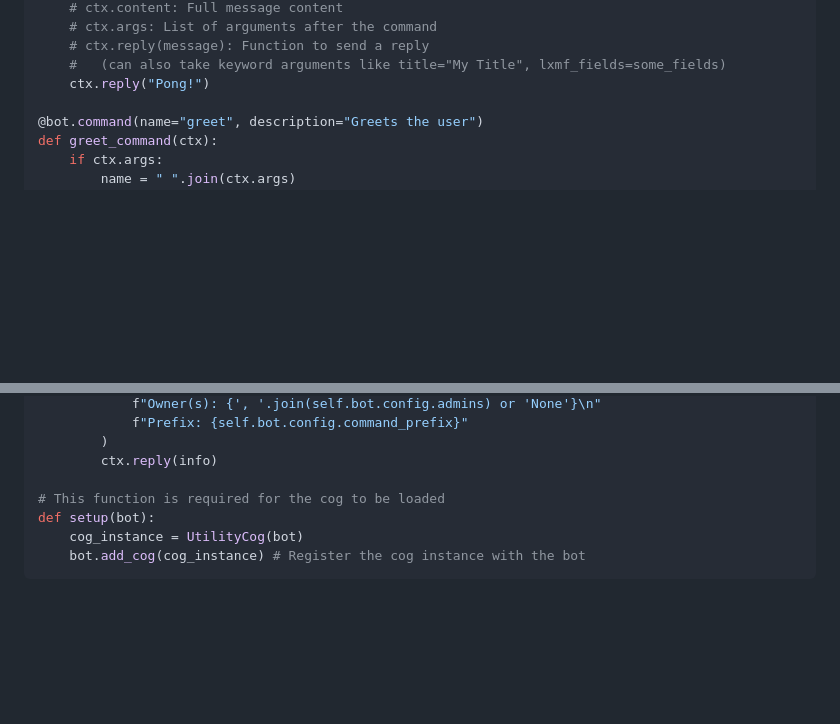
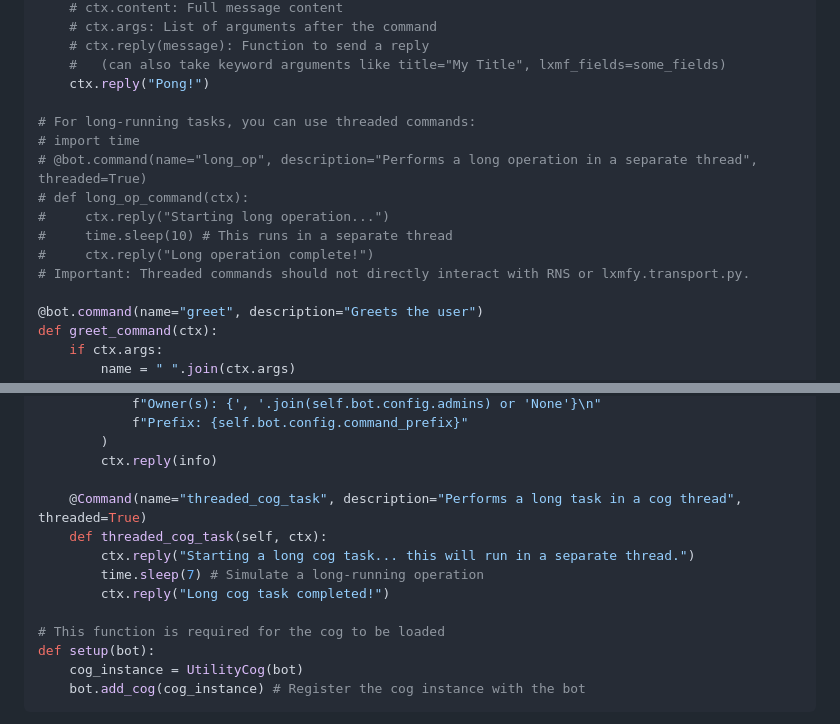
Before and after one commit to lxmfy/LXMFy, a Markdown page: docs/creating-bots.md, 2 parts joined by grey strips. Rendered like a GitHub page; blank space fills up the shorter version.

```diff
--- a/docs/creating-bots.md
+++ b/docs/creating-bots.md
@@ -31,6 +31,15 @@ def ping_command(ctx):
     # ctx.reply(message): Function to send a reply
     #   (can also take keyword arguments like title="My Title", lxmf_fields=some_fields)
     ctx.reply("Pong!")
+
+# For long-running tasks, you can use threaded commands:
+# import time
+# @bot.command(name="long_op", description="Performs a long operation in a separate thread", threaded=True)
+# def long_op_command(ctx):
+#     ctx.reply("Starting long operation...")
+#     time.sleep(10) # This runs in a separate thread
+#     ctx.reply("Long operation complete!")
+# Important: Threaded commands should not directly interact with RNS or lxmfy.transport.py.
 
 @bot.command(name="greet", description="Greets the user")
 def greet_command(ctx):
@@ -167,6 +176,12 @@ class UtilityCog: # Or class UtilityCog(Cog):
         )
         ctx.reply(info)
 
+    @Command(name="threaded_cog_task", description="Performs a long task in a cog thread", threaded=True)
+    def threaded_cog_task(self, ctx):
+        ctx.reply("Starting a long cog task... this will run in a separate thread.")
+        time.sleep(7) # Simulate a long-running operation
+        ctx.reply("Long cog task completed!")
+
 # This function is required for the cog to be loaded
 def setup(bot):
     cog_instance = UtilityCog(bot)
```
Also changed, not shown: docs/api.md (+17 -1 lines).
